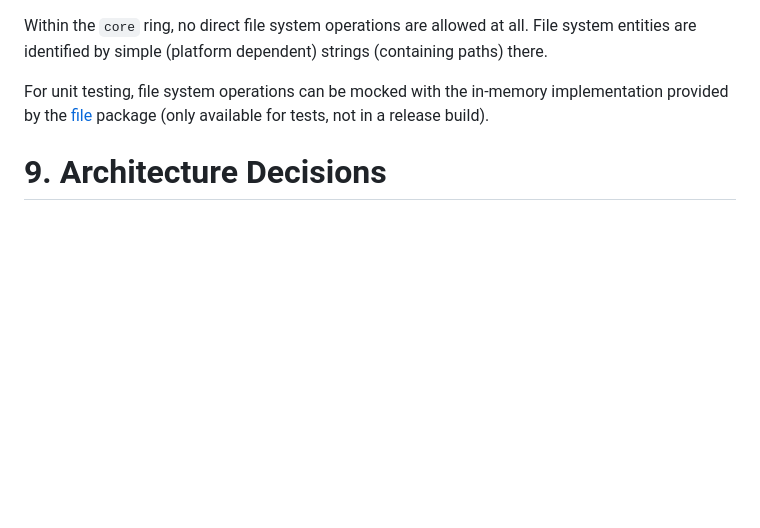
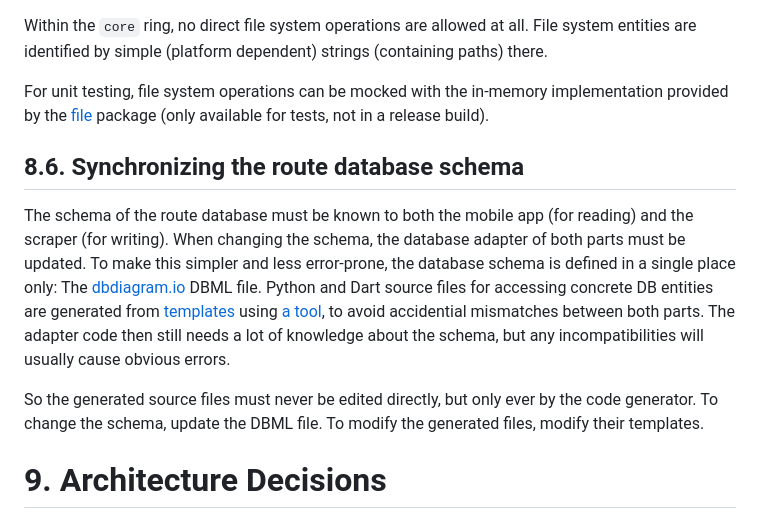
Before and after one commit to aardjon/trad, a Markdown page: doc/architecture.md, the part around the change. GitHub-like rendering; blank space fills up the shorter version.

Commit message:
docs: Describe the concept for keeping the route database schema in sync between scraper and mobileapp

```diff
--- a/doc/architecture.md
+++ b/doc/architecture.md
@@ -657,6 +657,21 @@ For unit testing, file system operations can be mocked with the in-memory implem
 [file](https://pub.dev/packages/file) package (only available for tests, not in a release build).
 
 
+## 8.6. Synchronizing the route database schema
+
+The schema of the route database must be known to both the mobile app (for reading) and the scraper
+(for writing). When changing the schema, the database adapter of both parts must be updated. To
+make this simpler and less error-prone, the database schema is defined in a single place only: The
+[dbdiagram.io](sql_schemes/routedb/dbdiagram.io) DBML file. Python and Dart source files for
+accessing concrete DB entities are generated from [templates](sql_schemes/routedb/jinja_templates)
+using [a tool](devtools.md#generate-schema-generate-db-schema-sources), to avoid accidential
+mismatches between both parts. The adapter code then still needs a lot of knowledge about the
+schema, but any incompatibilities will usually cause obvious errors.
+
+So the generated source files must never be edited directly, but only ever by the code generator.
+To change the schema, update the DBML file. To modify the generated files, modify their templates.
+
+
 # 9. Architecture Decisions
 
 ## 9.1 ADR-1: How to integrate Flutter into the architecture?
```
